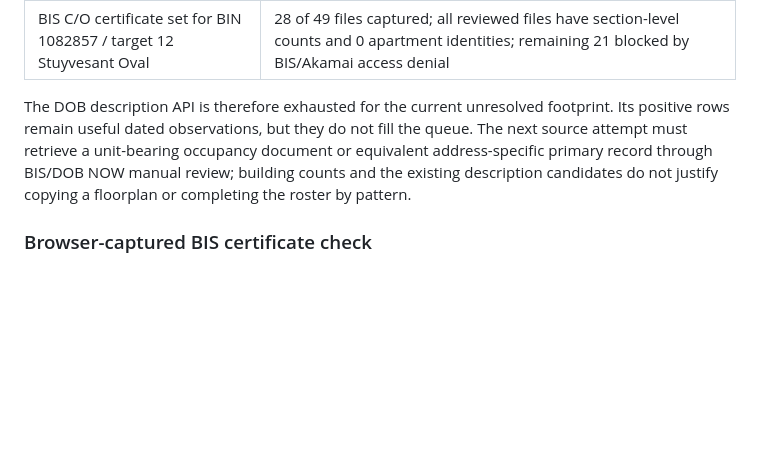
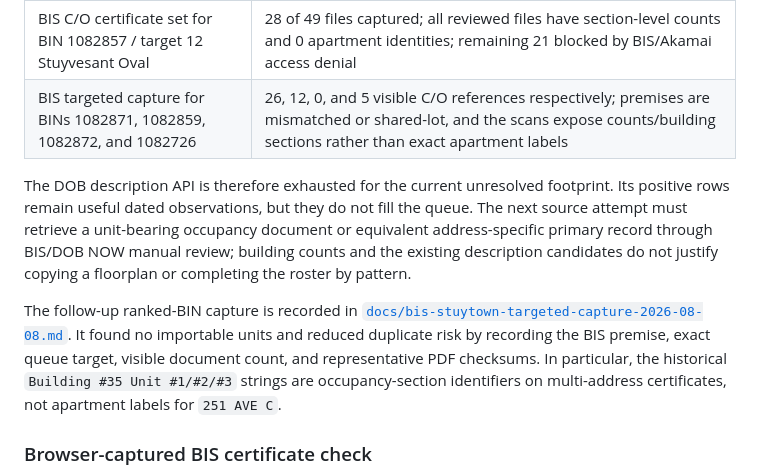
Before and after one commit to pauljump/pricefixed, a Markdown page: docs/complex-source-audit.md, the part around the change. GitHub-like rendering; blank space fills up the shorter version.

Commit message:
Document ranked Stuyvesant Town BIS review

```diff
--- a/docs/complex-source-audit.md
+++ b/docs/complex-source-audit.md
@@ -165,6 +165,7 @@ The bounded passes on 2026-08-08 produced the following evidence summary:
 | BIS C/O certificates for BIN 1082885 / target 521 East 14 Street | 5 certificates; 2 exact section-level records, 3 identity/garage conflicts, 0 apartment identities |
 | BIS C/O certificate for BIN 1082858 / target 18 Stuyvesant Oval | 1 certificate; section-level apartment counts, 0 apartment identities |
 | BIS C/O certificate set for BIN 1082857 / target 12 Stuyvesant Oval | 28 of 49 files captured; all reviewed files have section-level counts and 0 apartment identities; remaining 21 blocked by BIS/Akamai access denial |
+| BIS targeted capture for BINs 1082871, 1082859, 1082872, and 1082726 | 26, 12, 0, and 5 visible C/O references respectively; premises are mismatched or shared-lot, and the scans expose counts/building sections rather than exact apartment labels |
 
 The DOB description API is therefore exhausted for the current unresolved
 footprint. Its positive rows remain useful dated observations, but they do not
@@ -172,6 +173,14 @@ fill the queue. The next source attempt must retrieve a unit-bearing occupancy
 document or equivalent address-specific primary record through BIS/DOB NOW
 manual review; building counts and the existing description candidates do not
 justify copying a floorplan or completing the roster by pattern.
+
+The follow-up ranked-BIN capture is recorded in
+[`docs/bis-stuytown-targeted-capture-2026-08-08.md`](bis-stuytown-targeted-capture-2026-08-08.md).
+It found no importable units and reduced duplicate risk by recording the BIS
+premise, exact queue target, visible document count, and representative PDF
+checksums. In particular, the historical `Building #35 Unit #1/#2/#3` strings
+are occupancy-section identifiers on multi-address certificates, not apartment
+labels for `251 AVE C`.
 
 ### Browser-captured BIS certificate check
 
```
Also changed, not shown: docs/bis-stuytown-targeted-capture-2026-08-08.md (added, +48 -0 lines).
